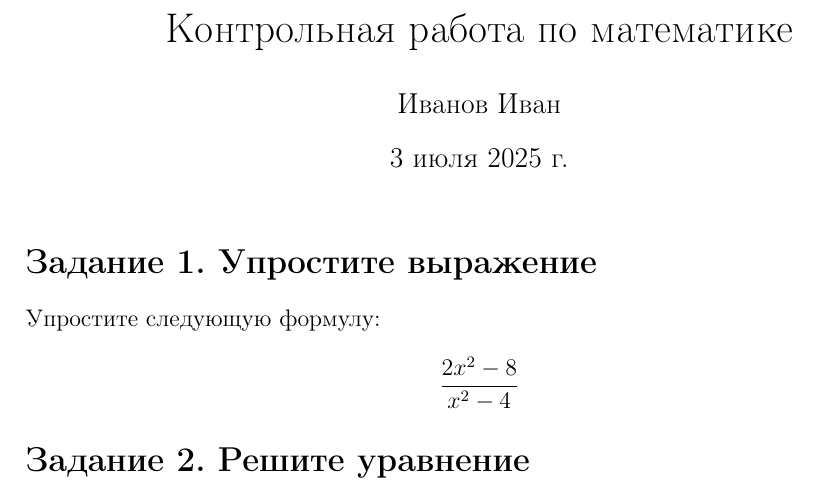
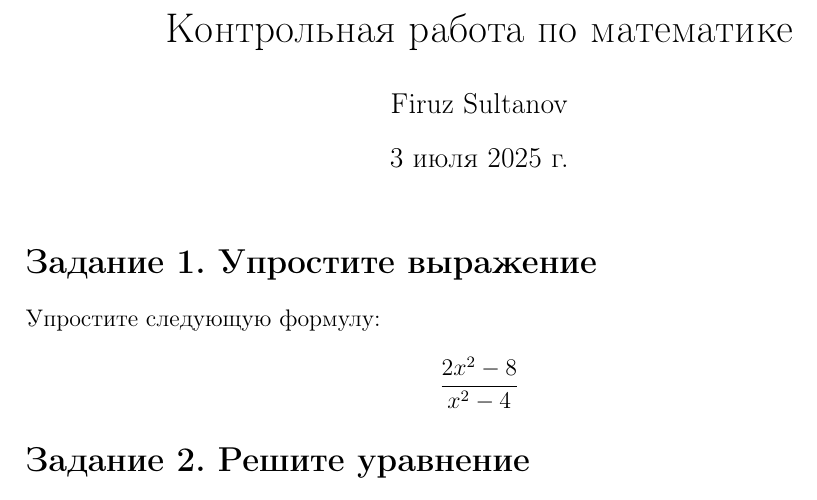
Before and after one commit to Firuz96-04/test-latex, a LaTeX problem sheet (example.tex): part of the page, cut so that both start at the same text. Compiled offline with pdfLaTeX.

Commit message:
Update example.tex

```diff
--- a/example.tex
+++ b/example.tex
@@ -13,7 +13,7 @@
 \geometry{a4paper, margin=2.5cm}
 
 \title{Контрольная работа по математике}
-\author{Иванов Иван}
+\author{Firuz Sultanov}
 \date{\today}
 
 \begin{document}
```
